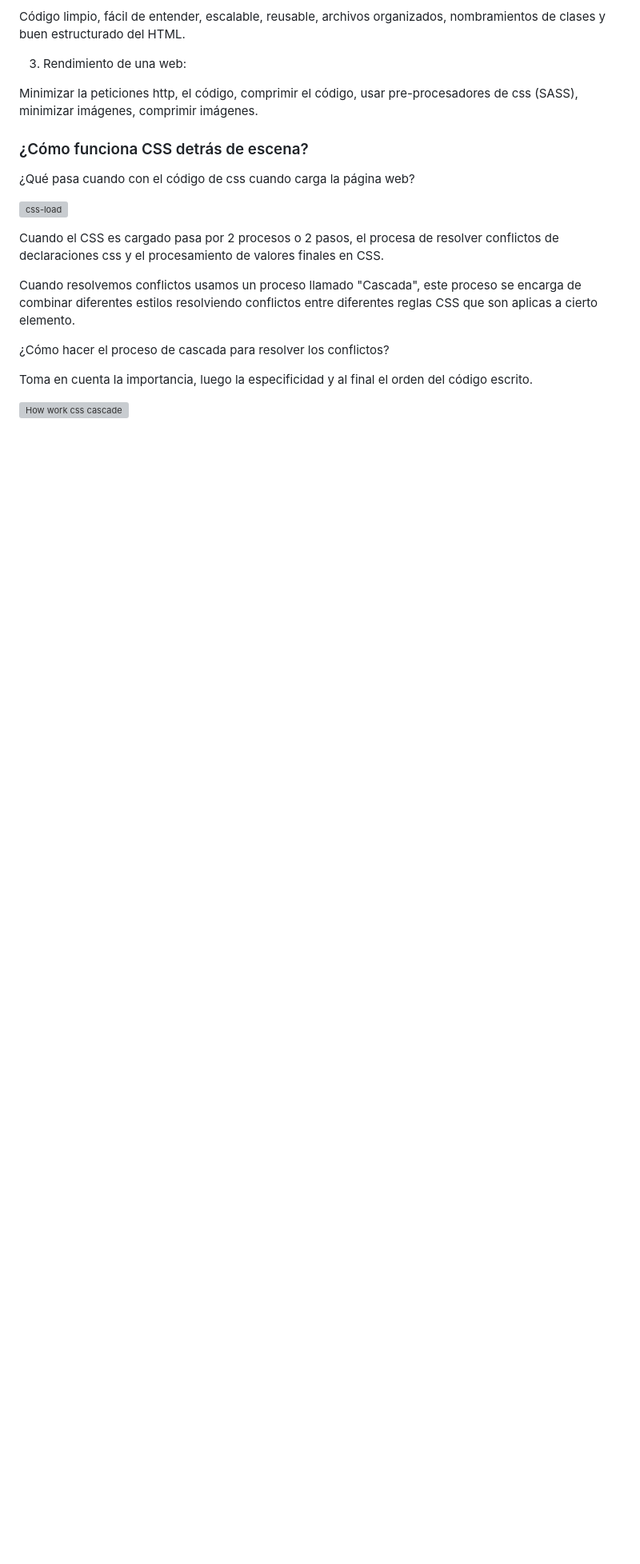
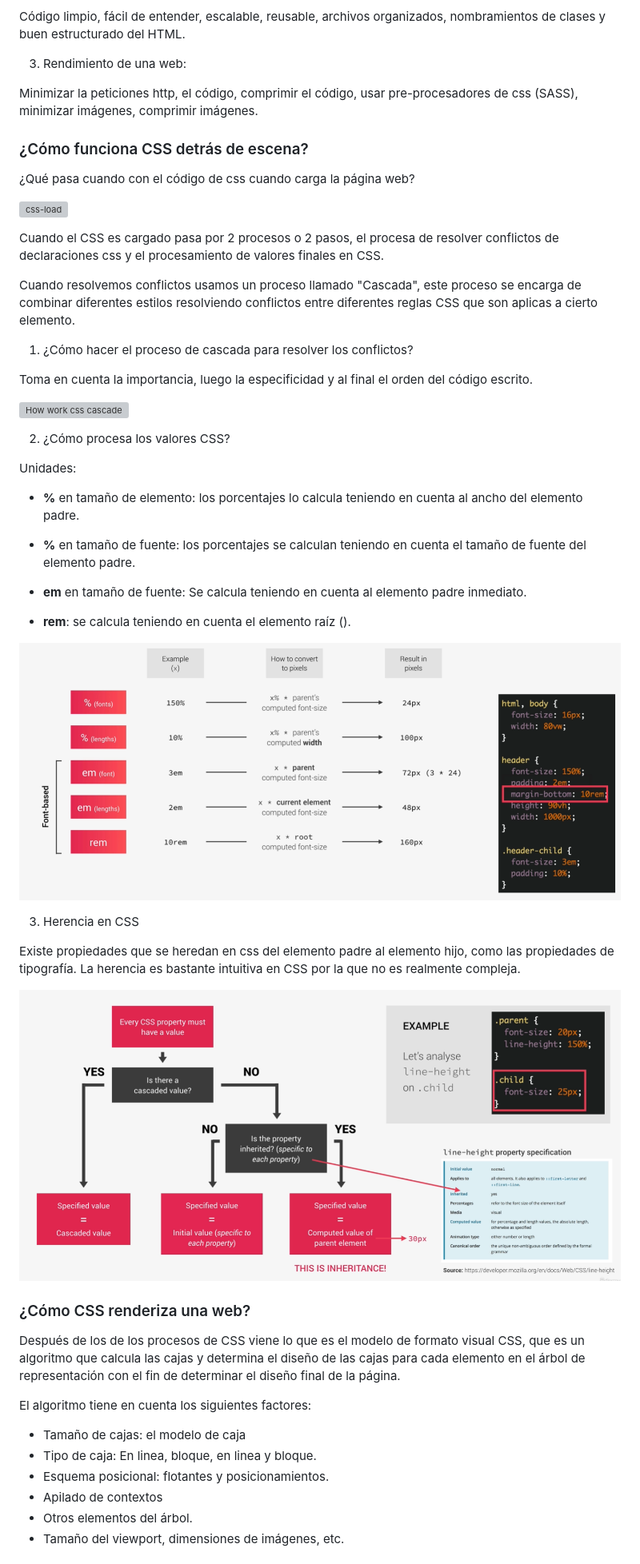
Before and after one commit to jeanZpirs/css-advance-course, a Markdown page: README.md, the part around the change printed below. Shown: that part at 80% size. Drawn GitHub-style; pictures changed too: imgs_readme/css-parsed-values.png (added), imgs_readme/herencia.png (added); blank space fills up the shorter version; grey boxes are pictures that could not be loaded.

Commit message:
how parsed values, inheritance, visual formatting modelo, css architecture, components, rem

```diff
--- a/README.md
+++ b/README.md
@@ -78,8 +78,40 @@ Cuando el CSS es cargado pasa por 2 procesos o 2 pasos, el procesa de resolver c
 
 Cuando resolvemos conflictos usamos un proceso llamado "Cascada", este proceso se encarga de combinar diferentes estilos resolviendo conflictos entre diferentes reglas CSS que son aplicas a cierto elemento.
 
-¿Cómo hacer el proceso de cascada para resolver los conflictos?
+1. ¿Cómo hacer el proceso de cascada para resolver los conflictos?
 
 Toma en cuenta la importancia, luego la especificidad y al final el orden del código escrito.
 
 ![How work css cascade](imgs_readme/cascade-work.png)
+
+2. ¿Cómo procesa los valores CSS?
+
+Unidades:
+
+- <strong>%</strong> en tamaño de elemento: los porcentajes lo calcula teniendo en cuenta al ancho del elemento padre.
+- <strong>%</strong> en tamaño de fuente: los porcentajes se calculan teniendo en cuenta el tamaño de fuente del elemento padre.
+- <strong>em</strong> en tamaño de fuente: Se calcula teniendo en cuenta al elemento padre inmediato.
+
+- <strong>rem</strong>: se calcula teniendo en cuenta el elemento raíz (<hml>).
+
+![How css parsed values](imgs_readme/css-parsed-values.png)
+
+3. Herencia en CSS
+
+Existe propiedades que se heredan en css del elemento padre al elemento hijo, como las propiedades de tipografía. La herencia es bastante intuitiva en CSS por la que no es realmente compleja.
+
+![inheritcence](imgs_readme/herencia.png)
+
+### ¿Cómo CSS renderiza una web?
+
+Después de los de los procesos de CSS viene lo que es el modelo de formato visual CSS, que es un algoritmo que calcula las cajas y determina el diseño de las cajas para cada elemento en el árbol de representación con el fin de determinar el diseño final de la página.
+
+El algoritmo tiene en cuenta los siguientes factores:
+
+- Tamaño de cajas: el modelo de caja
+- Tipo de caja: En linea, bloque, en linea y bloque.
+- Esquema posicional: flotantes y posicionamientos.
+- Apilado de contextos
+- Otros elementos del árbol.
+- Tamaño del viewport, dimensiones de imágenes, etc.
+
```
Also changed, not shown: other parts of README.md (+21 -0 lines), 2 other files.
